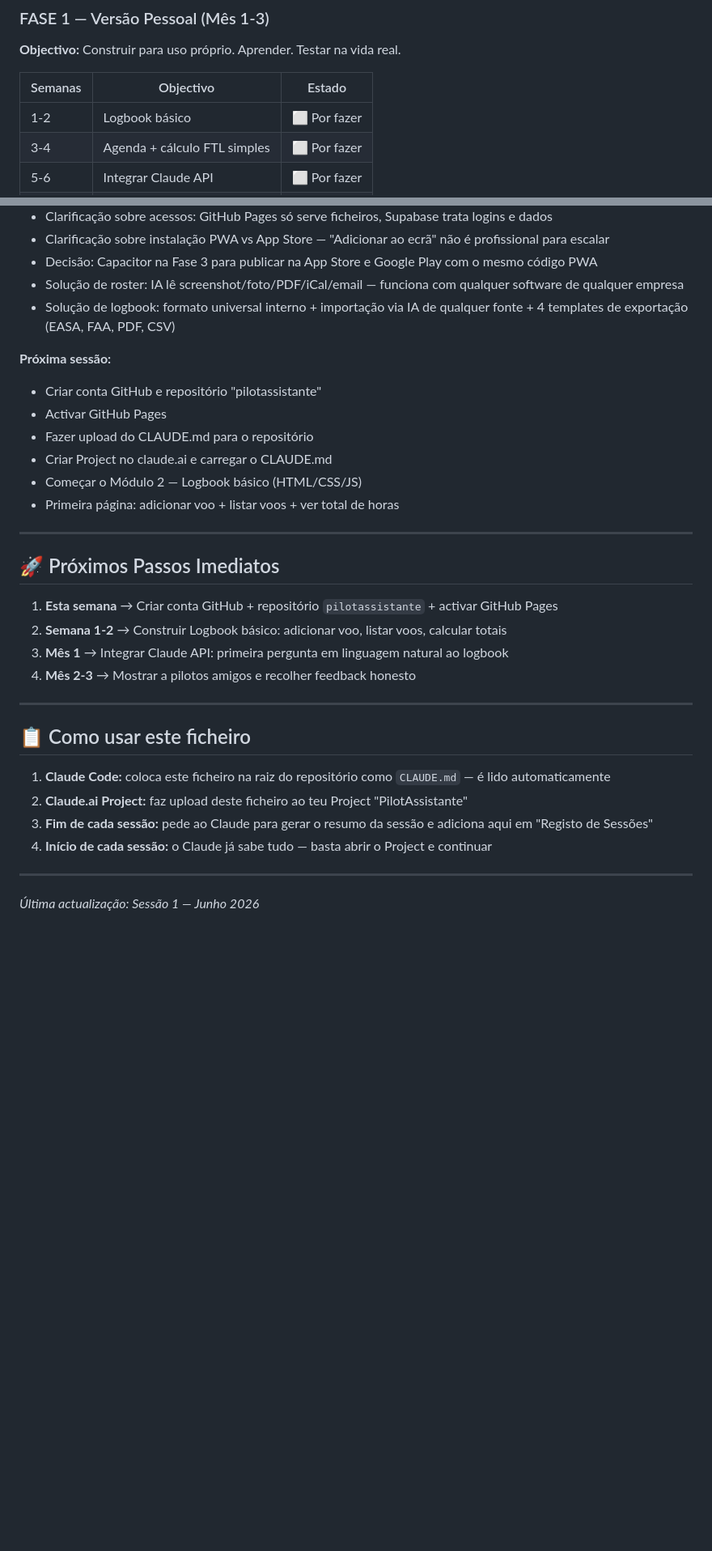
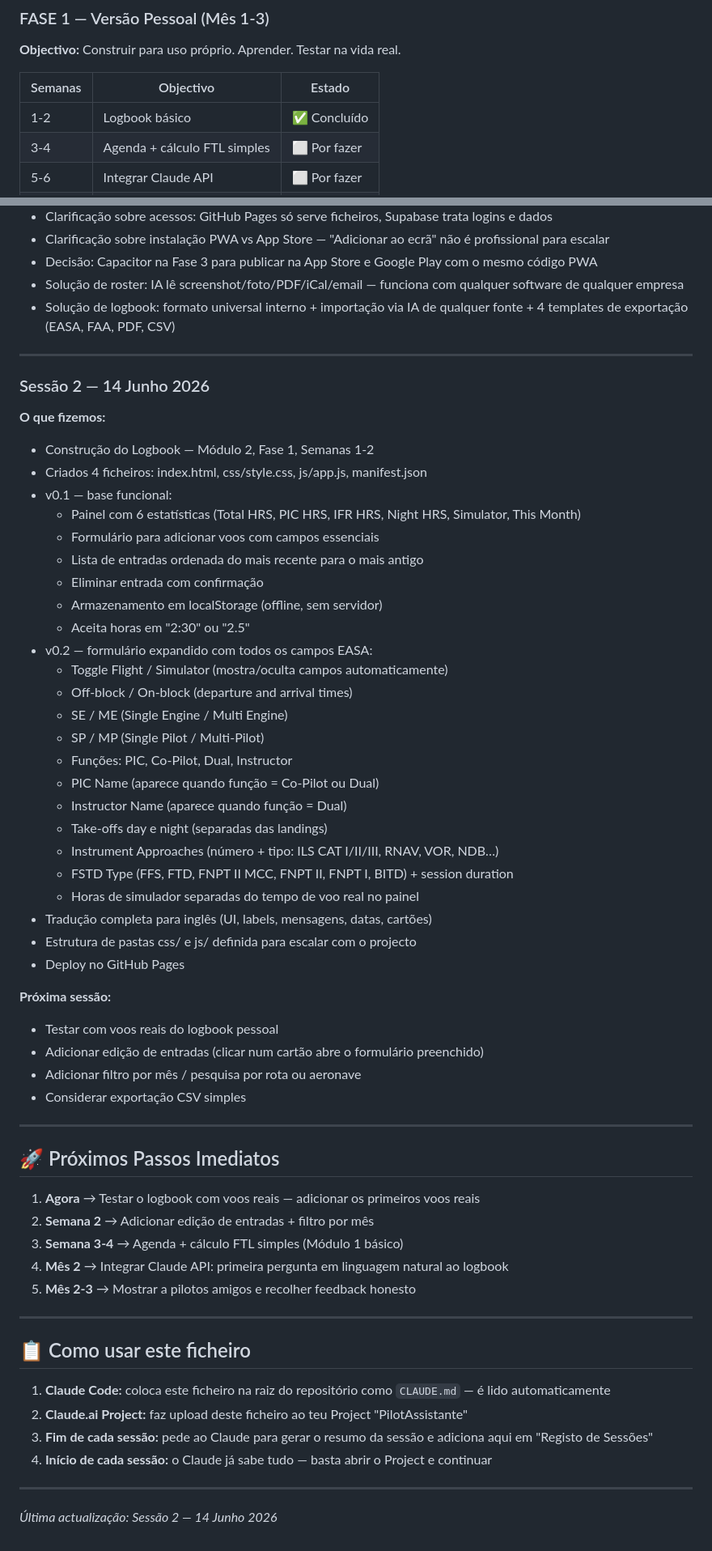
Before and after one commit to pilot-xls/pilotassistante, a Markdown page: CLAUDE.md, 2 parts joined by grey strips. Shown at 81% size. GitHub-like rendering; blank space fills up the shorter version.

Commit message:
Revise CLAUDE.md with progress updates and translations
Updated module statuses and translated sections to English.

```diff
--- a/CLAUDE.md
+++ b/CLAUDE.md
@@ -183,7 +197,7 @@ Data, Origem (ICAO), Destino (ICAO), Tipo aeronave, Matrícula, Horas totais, Ho
 
 | Semanas | Objectivo | Estado |
 |---|---|---|
-| 1-2 | Logbook básico | ⬜ Por fazer |
+| 1-2 | Logbook básico | ✅ Concluído |
 | 3-4 | Agenda + cálculo FTL simples | ⬜ Por fazer |
 | 5-6 | Integrar Claude API | ⬜ Por fazer |
 | 7-8 | Meteorologia + NOTAMs | ⬜ Por fazer |
@@ -319,22 +342,50 @@ Data, Origem (ICAO), Destino (ICAO), Tipo aeronave, Matrícula, Horas totais, Ho
 - Solução de roster: IA lê screenshot/foto/PDF/iCal/email — funciona com qualquer software de qualquer empresa
 - Solução de logbook: formato universal interno + importação via IA de qualquer fonte + 4 templates de exportação (EASA, FAA, PDF, CSV)
 
+---
+
+### Sessão 2 — 14 Junho 2026
+**O que fizemos:**
+- Construção do Logbook — Módulo 2, Fase 1, Semanas 1-2
+- Criados 4 ficheiros: index.html, css/style.css, js/app.js, manifest.json
+- v0.1 — base funcional:
+  - Painel com 6 estatísticas (Total HRS, PIC HRS, IFR HRS, Night HRS, Simulator, This Month)
+  - Formulário para adicionar voos com campos essenciais
+  - Lista de entradas ordenada do mais recente para o mais antigo
+  - Eliminar entrada com confirmação
+  - Armazenamento em localStorage (offline, sem servidor)
+  - Aceita horas em "2:30" ou "2.5"
+- v0.2 — formulário expandido com todos os campos EASA:
+  - Toggle Flight / Simulator (mostra/oculta campos automaticamente)
+  - Off-block / On-block (departure and arrival times)
+  - SE / ME (Single Engine / Multi Engine)
+  - SP / MP (Single Pilot / Multi-Pilot)
+  - Funções: PIC, Co-Pilot, Dual, Instructor
+  - PIC Name (aparece quando função = Co-Pilot ou Dual)
+  - Instructor Name (aparece quando função = Dual)
+  - Take-offs day e night (separadas das landings)
+  - Instrument Approaches (número + tipo: ILS CAT I/II/III, RNAV, VOR, NDB…)
+  - FSTD Type (FFS, FTD, FNPT II MCC, FNPT II, FNPT I, BITD) + session duration
+  - Horas de simulador separadas do tempo de voo real no painel
+- Tradução completa para inglês (UI, labels, mensagens, datas, cartões)
+- Estrutura de pastas css/ e js/ definida para escalar com o projecto
+- Deploy no GitHub Pages
+
 **Próxima sessão:**
-- Criar conta GitHub e repositório "pilotassistante"
-- Activar GitHub Pages
-- Fazer upload do CLAUDE.md para o repositório
-- Criar Project no claude.ai e carregar o CLAUDE.md
-- Começar o Módulo 2 — Logbook básico (HTML/CSS/JS)
-- Primeira página: adicionar voo + listar voos + ver total de horas
+- Testar com voos reais do logbook pessoal
+- Adicionar edição de entradas (clicar num cartão abre o formulário preenchido)
+- Adicionar filtro por mês / pesquisa por rota ou aeronave
+- Considerar exportação CSV simples
 
 ---
 
 ## 🚀 Próximos Passos Imediatos
 
-1. **Esta semana** → Criar conta GitHub + repositório `pilotassistante` + activar GitHub Pages
-2. **Semana 1-2** → Construir Logbook básico: adicionar voo, listar voos, calcular totais
-3. **Mês 1** → Integrar Claude API: primeira pergunta em linguagem natural ao logbook
-4. **Mês 2-3** → Mostrar a pilotos amigos e recolher feedback honesto
+1. **Agora** → Testar o logbook com voos reais — adicionar os primeiros voos reais
+2. **Semana 2** → Adicionar edição de entradas + filtro por mês
+3. **Semana 3-4** → Agenda + cálculo FTL simples (Módulo 1 básico)
+4. **Mês 2** → Integrar Claude API: primeira pergunta em linguagem natural ao logbook
+5. **Mês 2-3** → Mostrar a pilotos amigos e recolher feedback honesto
 
 ---
 
@@ -347,4 +398,4 @@ Data, Origem (ICAO), Destino (ICAO), Tipo aeronave, Matrícula, Horas totais, Ho
 
 ---
 
-*Última actualização: Sessão 1 — Junho 2026*
+*Última actualização: Sessão 2 — 14 Junho 2026*
```
Also changed, not shown: other parts of CLAUDE.md (+39 -16 lines).
